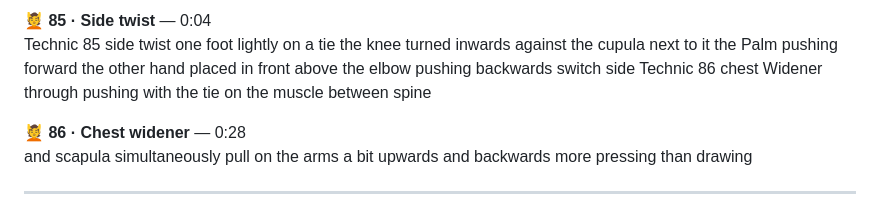
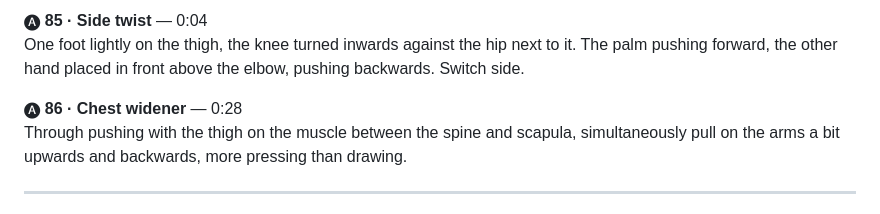
Before and after one commit to banphe/TME_massage_course, a Markdown page: 8.md, the part around one of its changes. Drawn GitHub-style.

```diff
--- a/8.md
+++ b/8.md
@@ -4,10 +4,10 @@
 
-💆 **85 · Side twist** — 0:04
-Technic 85 side twist one foot lightly on a tie the knee turned inwards against the cupula next to it the Palm pushing forward the other hand placed in front above the elbow pushing backwards switch side Technic 86 chest Widener through pushing with the tie on the muscle between spine
+🅐 **85 · Side twist** — 0:04
+One foot lightly on the thigh, the knee turned inwards against the hip next to it. The palm pushing forward, the other hand placed in front above the elbow, pushing backwards. Switch side.
 
 
-💆 **86 · Chest widener** — 0:28
-and scapula simultaneously pull on the arms a bit upwards and backwards more pressing than drawing
+🅐 **86 · Chest widener** — 0:28
+Through pushing with the thigh on the muscle between the spine and scapula, simultaneously pull on the arms a bit upwards and backwards, more pressing than drawing.
 
 ---
 
```
Also changed, not shown: other parts of 8.md (+29 -29 lines).
